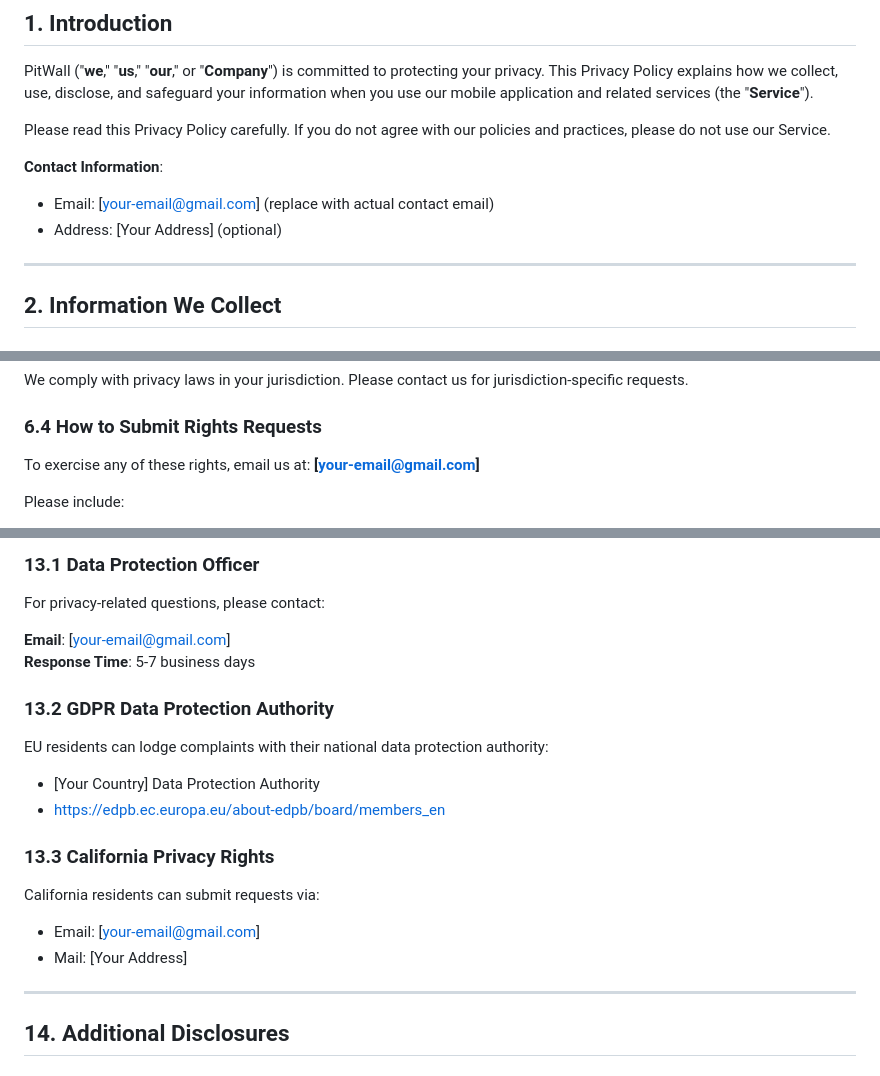
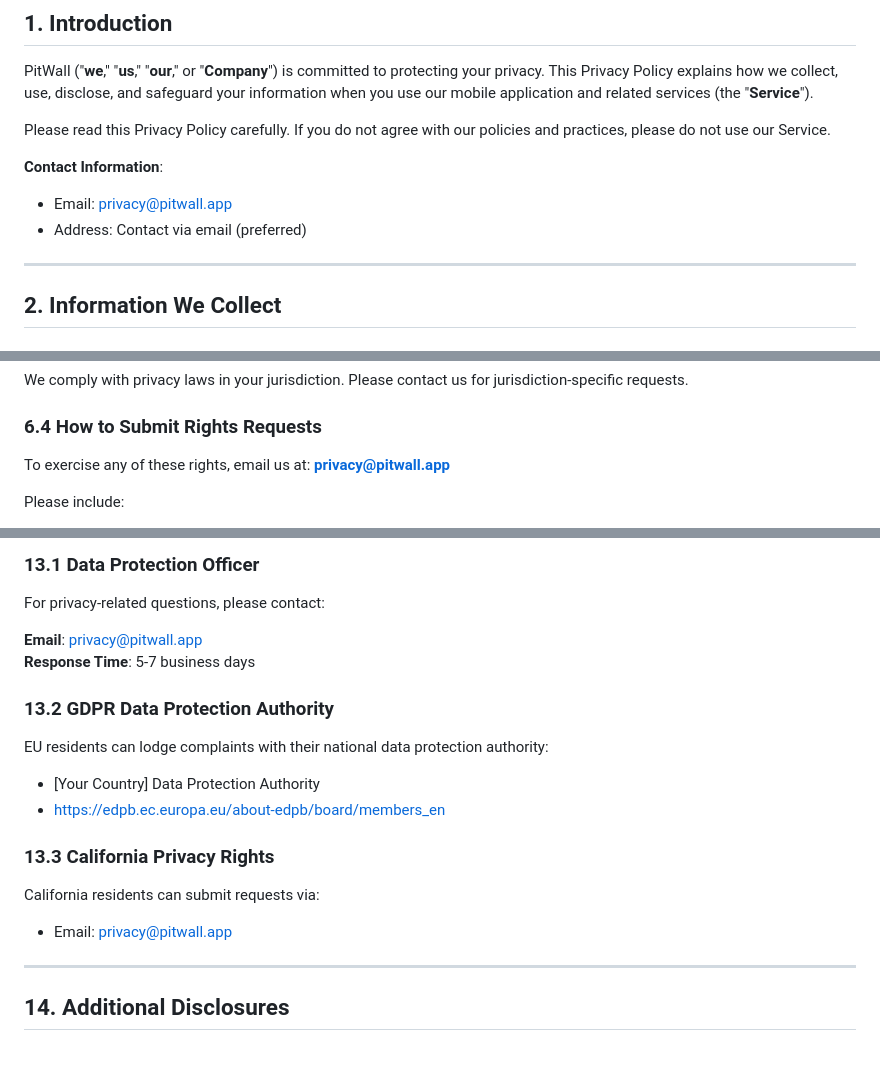
Before and after one commit to bilgehantekin/f1-fantasy-league, a Markdown page: docs/privacy-policy.md, 3 parts joined by grey strips. Drawn GitHub-style.

```diff
--- a/docs/privacy-policy.md
+++ b/docs/privacy-policy.md
@@ -10,8 +10,8 @@ PitWall ("**we**," "**us**," "**our**," or "**Company**") is committed to protec
 Please read this Privacy Policy carefully. If you do not agree with our policies and practices, please do not use our Service.
 
 **Contact Information**:
-- Email: [your-email@gmail.com] (replace with actual contact email)
-- Address: [Your Address] (optional)
+- Email: privacy@pitwall.app
+- Address: Contact via email (preferred)
 
 ---
 
@@ -195,7 +195,7 @@ We comply with privacy laws in your jurisdiction. Please contact us for jurisdic
 
 ### 6.4 How to Submit Rights Requests
 
-To exercise any of these rights, email us at: **[your-email@gmail.com]**
+To exercise any of these rights, email us at: **privacy@pitwall.app**
 
 Please include:
 - "Privacy Request" in the subject line
@@ -320,7 +320,7 @@ We may update this Privacy Policy from time to time. When we do:
 
 For privacy-related questions, please contact:
 
-**Email**: [your-email@gmail.com]
+**Email**: privacy@pitwall.app
 **Response Time**: 5-7 business days
 
 ### 13.2 GDPR Data Protection Authority
@@ -332,8 +332,7 @@ EU residents can lodge complaints with their national data protection authority:
 ### 13.3 California Privacy Rights
 
 California residents can submit requests via:
-- Email: [your-email@gmail.com]
-- Mail: [Your Address]
+- Email: privacy@pitwall.app
 
 ---
 
```
Also changed, not shown: docs/terms-of-service.md (+8 -9 lines).
